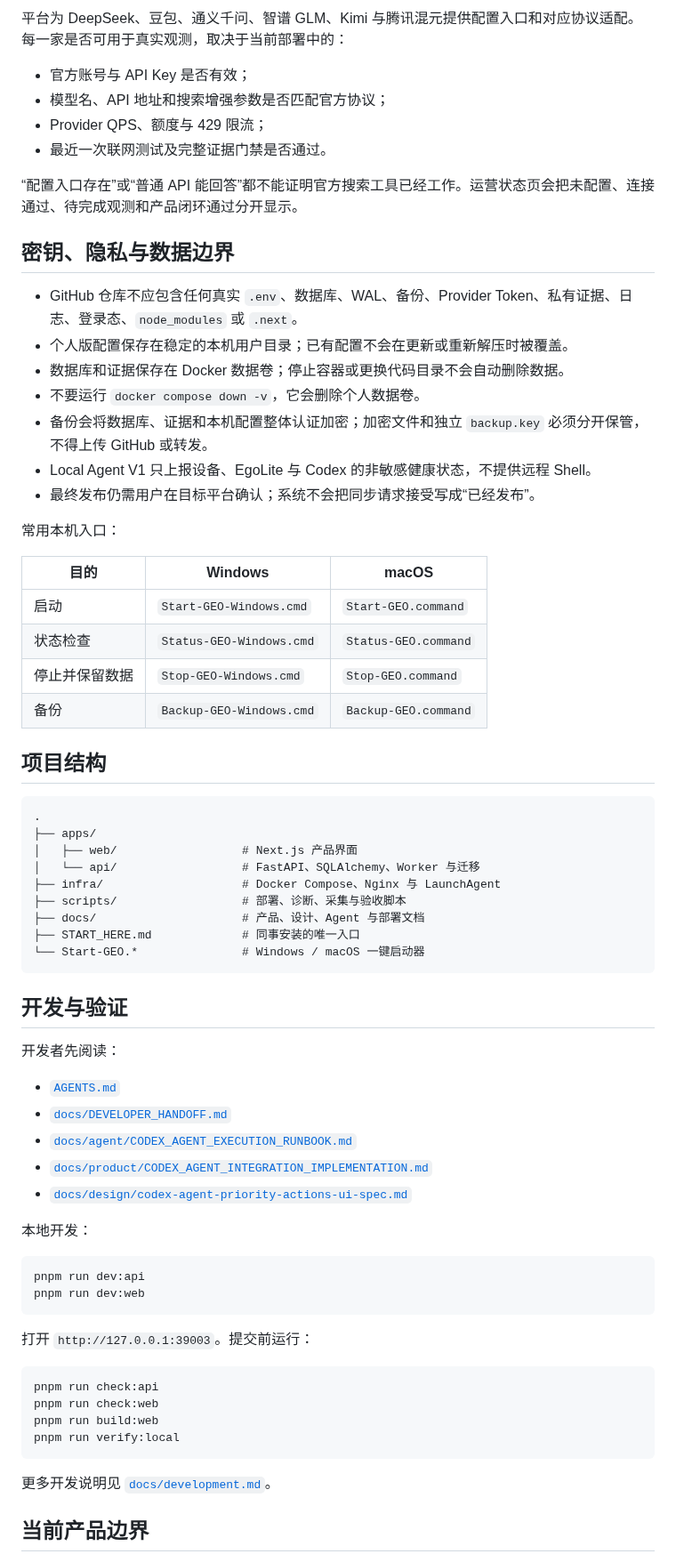
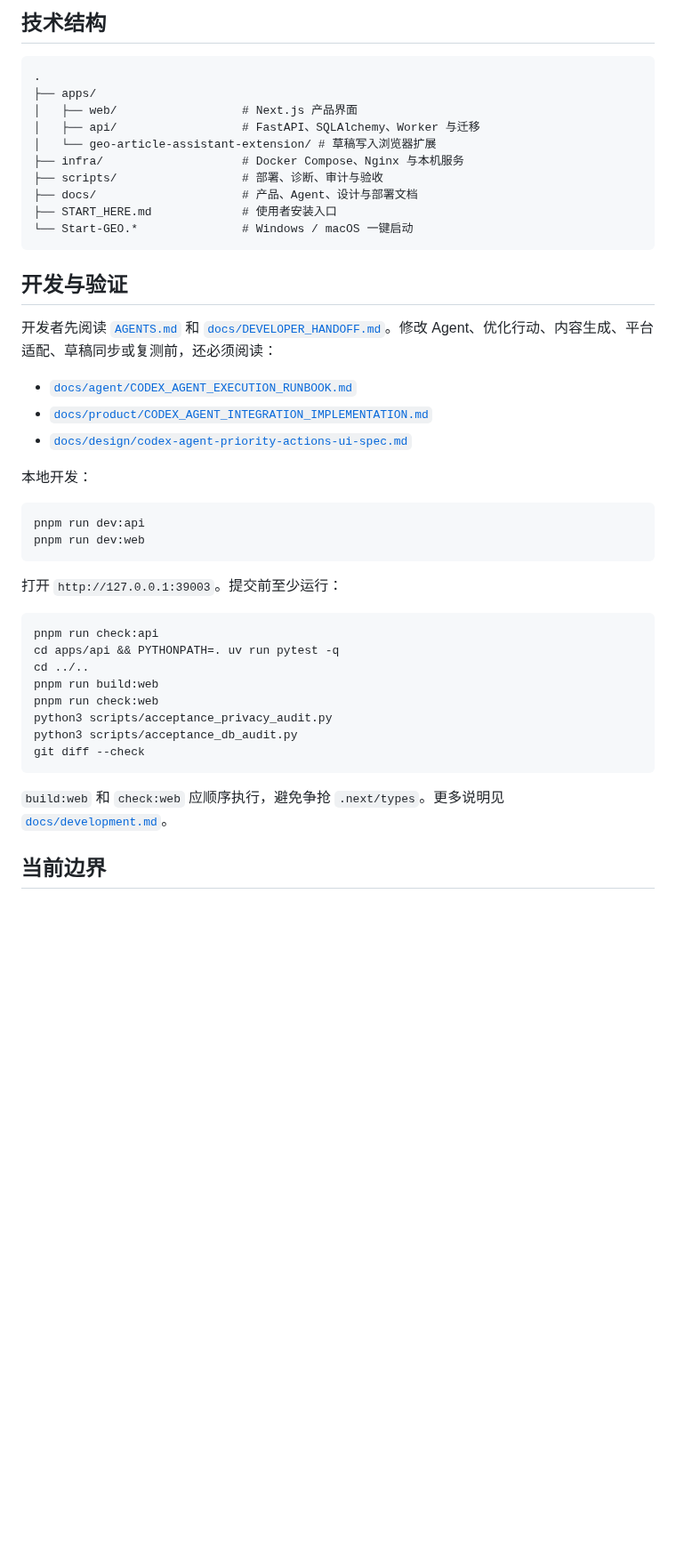
Before and after one commit to ismailaolveira-crypto/answerreach-geo, a Markdown page: README.md, the part around one of its changes. Shown at 89% size. GitHub-like rendering; blank space fills up the shorter version.

````diff
--- a/README.md
+++ b/README.md
@@ -191,51 +147,22 @@ http://127.0.0.1:3000
-平台为 DeepSeek、豆包、通义千问、智谱 GLM、Kimi 与腾讯混元提供配置入口和对应协议适配。每一家是否可用于真实观测，取决于当前部署中的：
-
-- 官方账号与 API Key 是否有效；
-- 模型名、API 地址和搜索增强参数是否匹配官方协议；
-- Provider QPS、额度与 429 限流；
-- 最近一次联网测试及完整证据门禁是否通过。
-
-“配置入口存在”或“普通 API 能回答”都不能证明官方搜索工具已经工作。运营状态页会把未配置、连接通过、待完成观测和产品闭环通过分开显示。
-
-## <a id="security"></a>密钥、隐私与数据边界
-
-- GitHub 仓库不应包含任何真实 `.env`、数据库、WAL、备份、Provider Token、私有证据、日志、登录态、`node_modules` 或 `.next`。
-- 个人版配置保存在稳定的本机用户目录；已有配置不会在更新或重新解压时被覆盖。
-- 数据库和证据保存在 Docker 数据卷；停止容器或更换代码目录不会自动删除数据。
-- 不要运行 `docker compose down -v`，它会删除个人数据卷。
-- 备份会将数据库、证据和本机配置整体认证加密；加密文件和独立 `backup.key` 必须分开保管，不得上传 GitHub 或转发。
-- Local Agent V1 只上报设备、EgoLite 与 Codex 的非敏感健康状态，不提供远程 Shell。
-- 最终发布仍需用户在目标平台确认；系统不会把同步请求接受写成“已经发布”。
-
-常用本机入口：
-
-| 目的 | Windows | macOS |
-|---|---|---|
-| 启动 | `Start-GEO-Windows.cmd` | `Start-GEO.command` |
-| 状态检查 | `Status-GEO-Windows.cmd` | `Status-GEO.command` |
-| 停止并保留数据 | `Stop-GEO-Windows.cmd` | `Stop-GEO.command` |
-| 备份 | `Backup-GEO-Windows.cmd` | `Backup-GEO.command` |
-
-## 项目结构
+## 技术结构
 
 ```text
 .
 ├── apps/
 │   ├── web/                  # Next.js 产品界面
-│   └── api/                  # FastAPI、SQLAlchemy、Worker 与迁移
-├── infra/                    # Docker Compose、Nginx 与 LaunchAgent
-├── scripts/                  # 部署、诊断、采集与验收脚本
-├── docs/                     # 产品、设计、Agent 与部署文档
-├── START_HERE.md             # 同事安装的唯一入口
-└── Start-GEO.*               # Windows / macOS 一键启动器
+│   ├── api/                  # FastAPI、SQLAlchemy、Worker 与迁移
+│   └── geo-article-assistant-extension/ # 草稿写入浏览器扩展
+├── infra/                    # Docker Compose、Nginx 与本机服务
+├── scripts/                  # 部署、诊断、审计与验收
+├── docs/                     # 产品、Agent、设计与部署文档
+├── START_HERE.md             # 使用者安装入口
+└── Start-GEO.*               # Windows / macOS 一键启动
 ```
 
 ## <a id="development"></a>开发与验证
 
-开发者先阅读：
+开发者先阅读 [`AGENTS.md`](AGENTS.md) 和 [`docs/DEVELOPER_HANDOFF.md`](docs/DEVELOPER_HANDOFF.md)。修改 Agent、优化行动、内容生成、平台适配、草稿同步或复测前，还必须阅读：
 
-- [`AGENTS.md`](AGENTS.md)
-- [`docs/DEVELOPER_HANDOFF.md`](docs/DEVELOPER_HANDOFF.md)
 - [`docs/agent/CODEX_AGENT_EXECUTION_RUNBOOK.md`](docs/agent/CODEX_AGENT_EXECUTION_RUNBOOK.md)
 - [`docs/product/CODEX_AGENT_INTEGRATION_IMPLEMENTATION.md`](docs/product/CODEX_AGENT_INTEGRATION_IMPLEMENTATION.md)
 - [`docs/design/codex-agent-priority-actions-ui-spec.md`](docs/design/codex-agent-priority-actions-ui-spec.md)
@@ -247,16 +174,20 @@ pnpm run dev:api
 pnpm run dev:web
 ```
 
-打开 `http://127.0.0.1:39003`。提交前运行：
+打开 `http://127.0.0.1:39003`。提交前至少运行：
 
 ```bash
 pnpm run check:api
+cd apps/api && PYTHONPATH=. uv run pytest -q
+cd ../..
+pnpm run build:web
 pnpm run check:web
-pnpm run build:web
-pnpm run verify:local
+python3 scripts/acceptance_privacy_audit.py
+python3 scripts/acceptance_db_audit.py
+git diff --check
 ```
 
-更多开发说明见 [`docs/development.md`](docs/development.md)。
+`build:web` 和 `check:web` 应顺序执行，避免争抢 `.next/types`。更多说明见 [`docs/development.md`](docs/development.md)。
 
-## 当前产品边界
+## 当前边界
 
````
Also changed, not shown: other parts of README.md (+90 -135 lines), docs/screenshots/agent-workspace.png (added).
